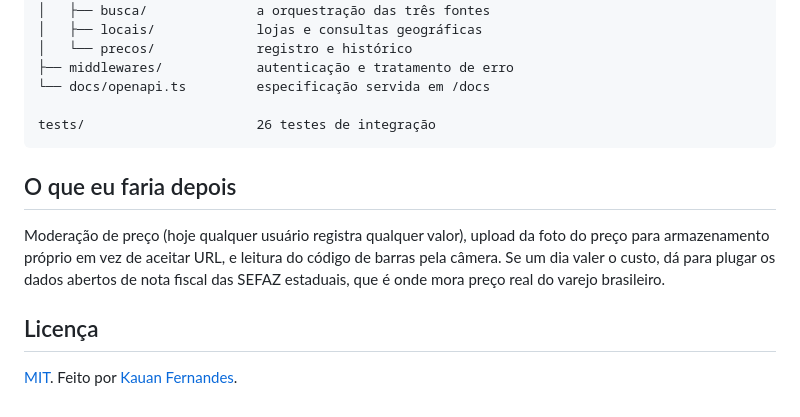
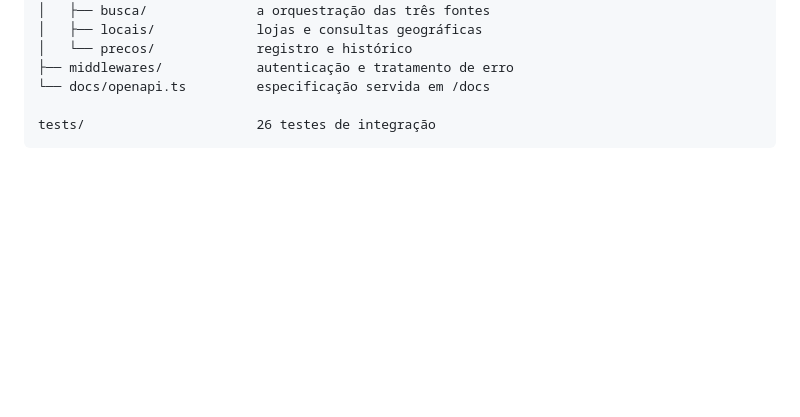
Before and after one commit to Kauanpfernandes/acha-aqui, a Markdown page: README.md, the part around the change. GitHub-like rendering; blank space fills up the shorter version.

Commit message:
Remove future plans and license from README
Removed future plans and license section from README.

````diff
--- a/README.md
+++ b/README.md
@@ -235,15 +235,3 @@ src/
 
 tests/                      26 testes de integração
 ```
-
-## O que eu faria depois
-
-Moderação de preço (hoje qualquer usuário registra qualquer valor), upload da
-foto do preço para armazenamento próprio em vez de aceitar URL, e leitura do
-código de barras pela câmera. Se um dia valer o custo, dá para plugar os dados
-abertos de nota fiscal das SEFAZ estaduais, que é onde mora preço real do varejo
-brasileiro.
-
-## Licença
-
-[MIT](LICENSE). Feito por [Kauan Fernandes](https://github.com/Kauanpfernandes).
````
